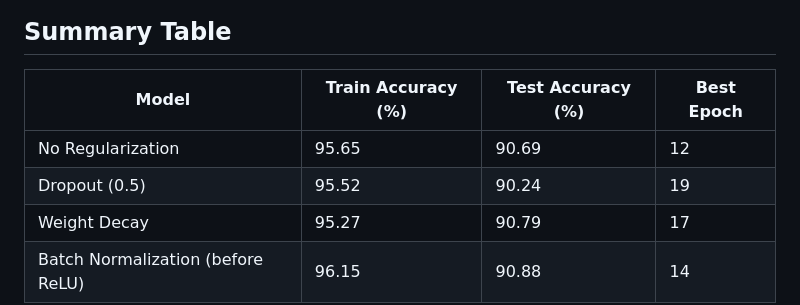
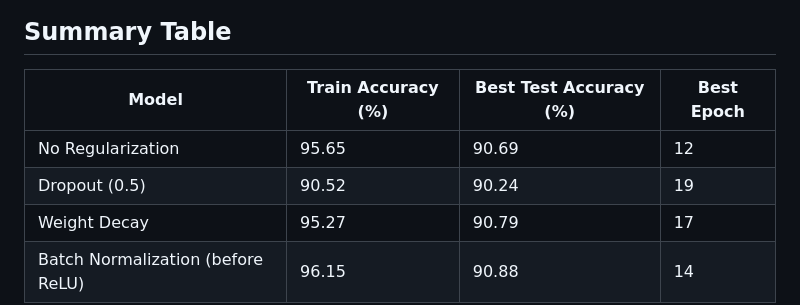
Before and after one commit to rachnaumesh/FashionMNIST, a Markdown page: README.md, the part around the change. Rendered like a GitHub page.

```diff
--- a/README.md
+++ b/README.md
@@ -40,10 +40,10 @@ The following graphs show the training and test accuracies for each technique an
 
 ## Summary Table
 
-| Model                                    | Train Accuracy (%)       | Test Accuracy (%)       | Best Epoch              |
+| Model                                    | Train Accuracy (%)       | Best Test Accuracy (%)  | Best Epoch              |
 |------------------------------------------|--------------------------|-------------------------|-------------------------|
 | No Regularization                        | 95.65                    | 90.69                   | 12                      |
-| Dropout (0.5)                            | 95.52                    | 90.24                   | 19                      |
+| Dropout (0.5)                            | 90.52                    | 90.24                   | 19                      |
 | Weight Decay                             | 95.27                    | 90.79                   | 17                      |
 | Batch Normalization (before ReLU)        | 96.15                    | 90.88                   | 14                      |
 
```
